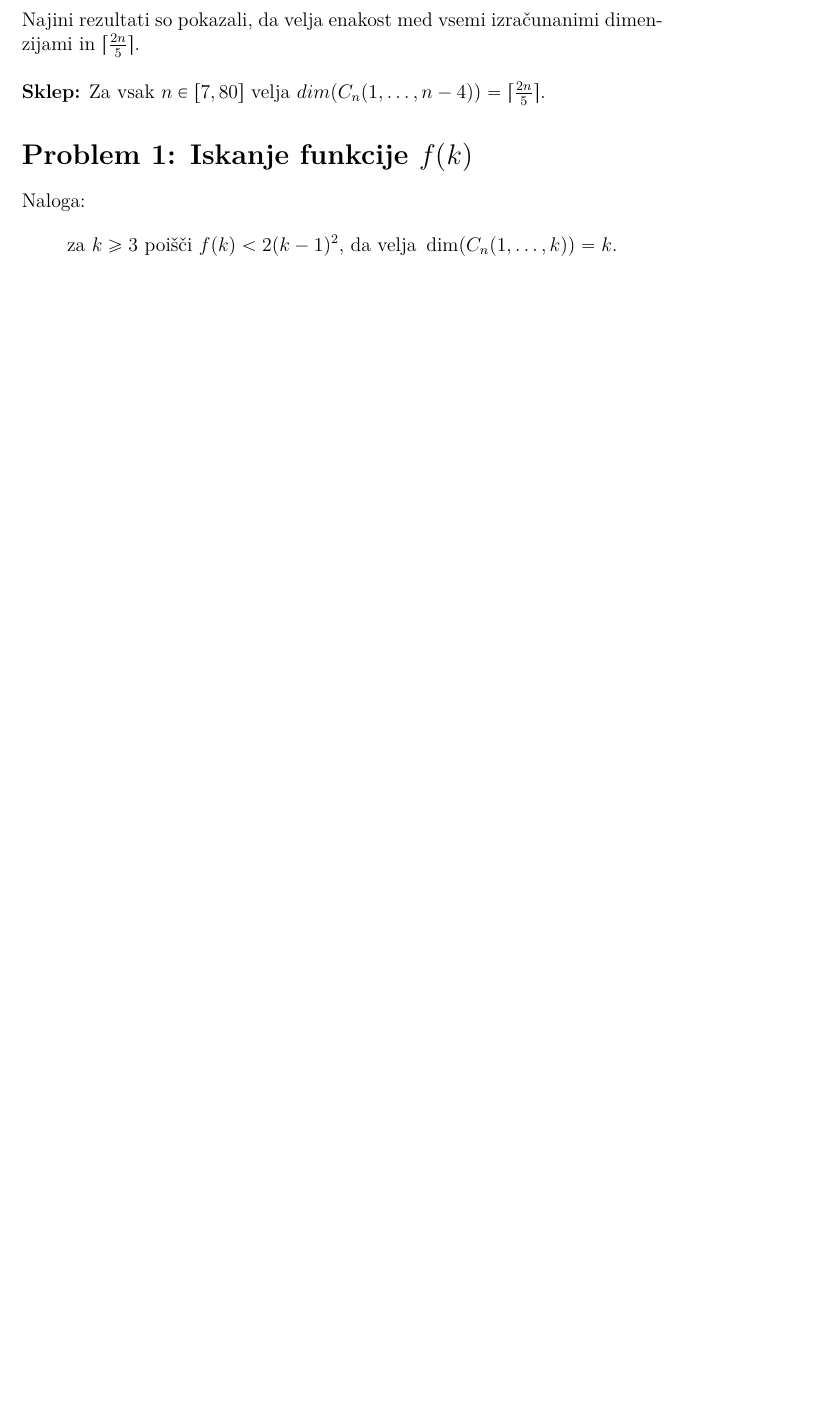
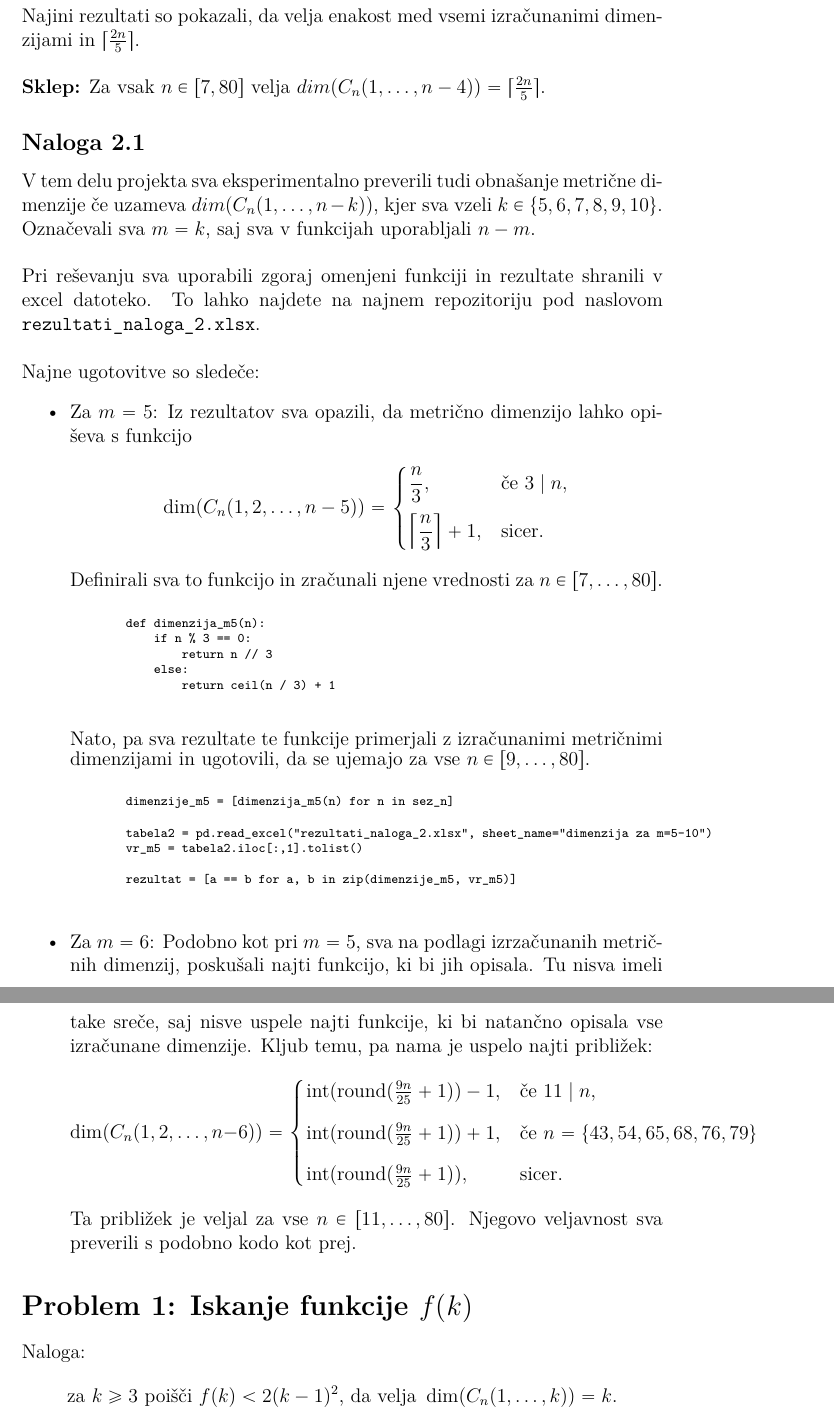
Before and after one commit to JasminaMazej/projektna-naloga-FP-, a LaTeX document (porocilo.tex): part of page 7 of 8 before the commit and two parts of pages 7 and 8 of 9 after it, the two joined at a grey line, cut so that both start at the same text, the shorter picture padded with empty space. Compiled offline with pdfLaTeX.

Commit message:
2 naloga testi za m = 6

```diff
--- a/porocilo.tex
+++ b/porocilo.tex
@@ -16,6 +16,7 @@
 \usepackage{booktabs}   % lepše črte v tabelah
 \usepackage{array}      % boljši stolpci
 \usepackage{float}     % H opcija za tabele
+\usepackage{fancyvrb}  % za lepši prikaz kode
 
 \theoremstyle{definition}
 \newtheorem{definicija}{Definicija}
@@ -323,13 +330,63 @@ z izračunanimi metričnimi dimenzijami.
 
     rezultat = [a == b for a, b in zip(izracun_dim, vrednosti)]
 \end{verbatim}
+}
 Najini rezultati so pokazali, da velja enakost med vsemi izračunanimi dimenzijami in $\lceil \frac{2n}{5} \rceil$.\\
 
 \noindent \textbf{Sklep:}
 Za vsak $n \in [7, 80]$ velja $dim(C_n(1, \dots, n - 4)) = \lceil \frac{2n}{5} \rceil$.
 
 
+\subsection*{Naloga 2.1}
+V tem delu projekta sva eksperimentalno preverili tudi obnašanje metrične dimenzije če uzameva $dim(C_n(1, \dots, n - k))$, kjer
+sva vzeli $k \in \{5, 6, 7, 8, 9, 10\}$. Označevali sva $m = k$, saj sva v funkcijah uporabljali $n - m$.\\
 
+\noindent Pri reševanju sva uporabili zgoraj omenjeni funkciji in rezultate shranili v excel datoteko. To lahko najdete na
+najnem repozitoriju pod naslovom \texttt{rezultati\_naloga\_2.xlsx}.\\
+
+\noindent Najne ugotovitve so sledeče:
+\begin{itemize}
+    \item Za $m = 5$: Iz rezultatov sva opazili, da metrično dimenzijo lahko opiševa s funkcijo
+    \[\dim(C_n(1,2,\dots,n-5)) =
+        \begin{cases}
+            \dfrac{n}{3}, & \text{če } 3 \mid n, \\[10pt]
+            \left\lceil \dfrac{n}{3} \right\rceil + 1, & \text{sicer}.
+        \end{cases}\]
+    Definirali sva to funkcijo in zračunali njene vrednosti za $n \in [7, \ldots ,80]$.
+    {\scriptsize
+    \begin{verbatim}
+        def dimenzija_m5(n):
+            if n % 3 == 0:
+                return n // 3
+            else:
+                return ceil(n / 3) + 1
+    \end{verbatim}
+    }
+    Nato, pa sva rezultate te funkcije
+    primerjali z izračunanimi metričnimi dimenzijami in ugotovili, da se ujemajo za vse $n \in [9, \ldots, 80]$.
+    {\scriptsize
+    \begin{verbatim}
+        dimenzije_m5 = [dimenzija_m5(n) for n in sez_n]
+
+        tabela2 = pd.read_excel("rezultati_naloga_2.xlsx", sheet_name="dimenzija za m=5-10")
+        vr_m5 = tabela2.iloc[:,1].tolist()
+
+        rezultat = [a == b for a, b in zip(dimenzije_m5, vr_m5)]
+    \end{verbatim}
+    }
+    \item Za $m = 6$: Podobno kot pri $m = 5$, sva na podlagi izrzačunanih metričnih dimenzij, poskušali najti funkcijo,
+    ki bi jih opisala. Tu nisva imeli take sreče, saj nisve uspele najti funkcije, ki bi natančno opisala vse izračunane dimenzije.
+    Kljub temu, pa nama je uspelo najti približek:
+    \[
+        \dim(C_n(1,2,\dots,n - 6)) =
+        \begin{cases}
+            \operatorname{int}(\operatorname{round}(\frac{9n}{25} + 1)) - 1, & \text{če } 11 \mid n, \\[8pt]
+            \operatorname{int}(\operatorname{round}(\frac{9n}{25} + 1)) + 1, & \text{če } n = \{43, 54, 65, 68, 76, 79\} \\[8pt]
+            \operatorname{int}(\operatorname{round}(\frac{9n}{25} + 1)),     & \text{sicer}.
+    \end{cases}
+    \]
+    Ta približek je veljal za vse $n \in [11, \ldots, 80]$. Njegovo veljavnost sva preverili s podobno kodo kot prej.
+\end{itemize}
 
 
 
```
Also changed, not shown: porocilo.tex (14 more changed lines).
